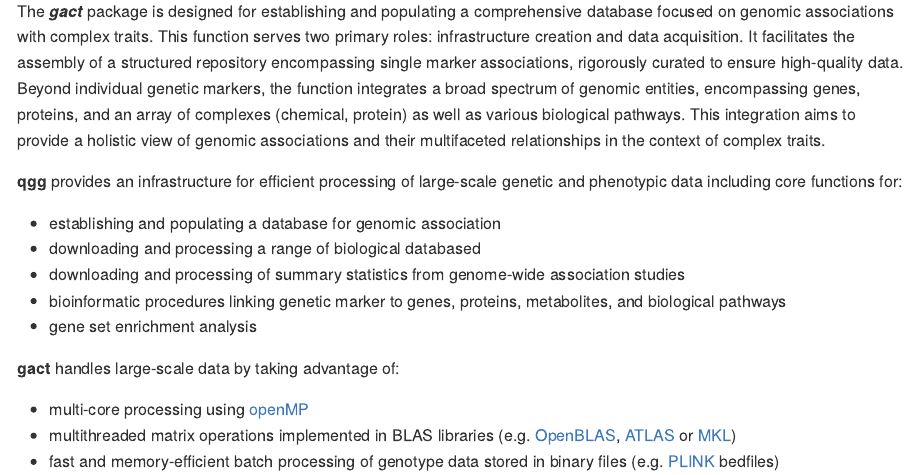
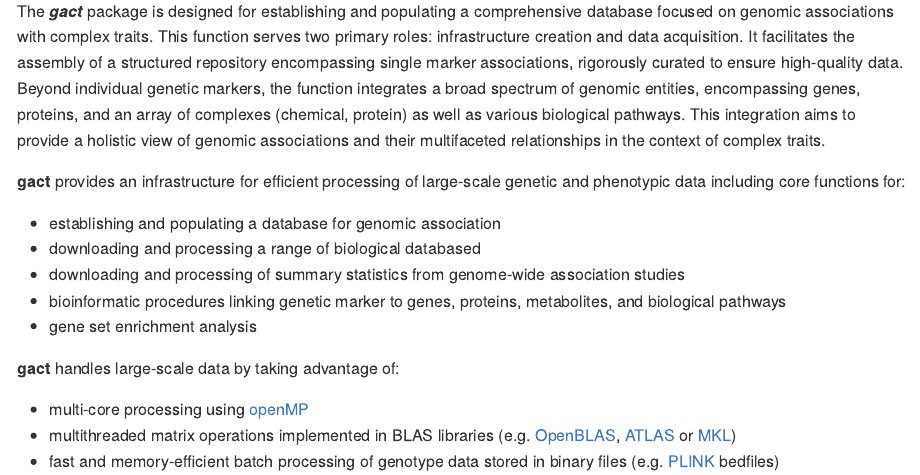
Before and after one commit to psoerensen/gact, an R Markdown document (README.Rmd): the page in a window 1100 px wide, from 110 px down. Rendered offline with R 4.5, knitr and Pandoc, with nearby package versions.

Commit message:
update readme

```diff
--- a/README.Rmd
+++ b/README.Rmd
@@ -16,7 +16,7 @@ knitr::opts_chunk$set(
 
 The ***gact*** package is designed for establishing and populating a comprehensive database focused on genomic associations with complex traits. This function serves two primary roles: infrastructure creation and data acquisition. It facilitates the assembly of a structured repository encompassing single marker associations, rigorously curated to ensure high-quality data. Beyond individual genetic markers, the function integrates a broad spectrum of genomic entities, encompassing genes, proteins, and an array of complexes (chemical, protein) as well as various biological pathways. This integration aims to provide a holistic view of genomic associations and their multifaceted relationships in the context of complex traits.
 
-**qgg** provides an infrastructure for efficient processing of large-scale genetic and phenotypic data including core functions for:
+**gact** provides an infrastructure for efficient processing of large-scale genetic and phenotypic data including core functions for:
 
 * establishing and populating a database for genomic association
 * downloading and processing a range of biological databased
```
Also changed, not shown: README.md.
